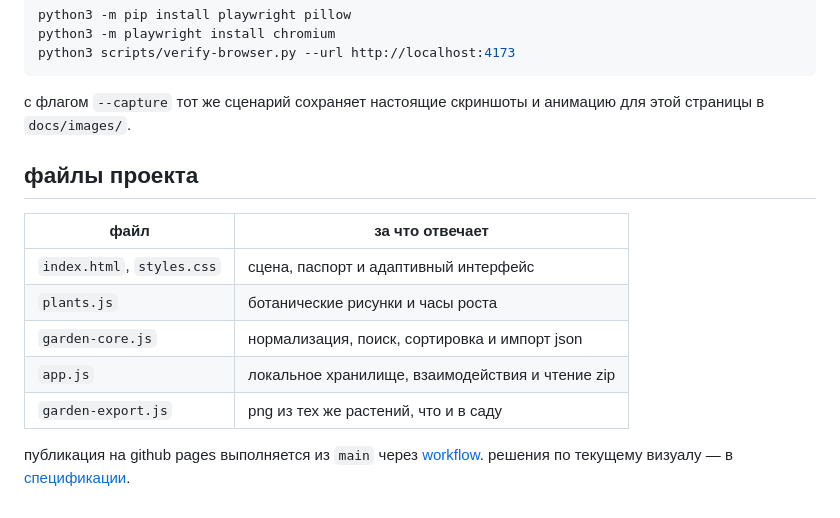
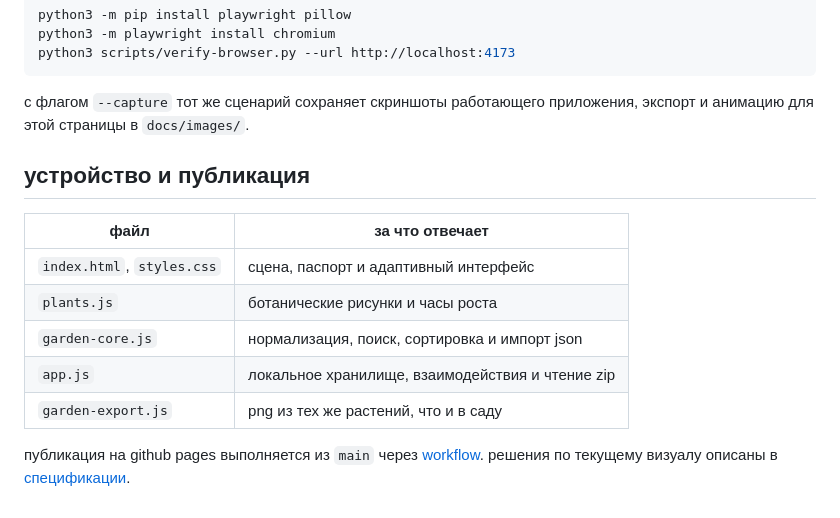
Before and after one commit to chebaturkin/project-garden, a Markdown page: README.md, the part around one of its changes. Drawn GitHub-style.

````diff
--- a/README.md
+++ b/README.md
@@ -97,9 +99,9 @@ python3 -m playwright install chromium
 python3 scripts/verify-browser.py --url http://localhost:4173
 ```
 
-с флагом `--capture` тот же сценарий сохраняет настоящие скриншоты и анимацию для этой страницы в `docs/images/`.
+с флагом `--capture` тот же сценарий сохраняет скриншоты работающего приложения, экспорт и анимацию для этой страницы в `docs/images/`.
 
-## файлы проекта
+## устройство и публикация
 
 | файл | за что отвечает |
 | --- | --- |
@@ -109,4 +111,4 @@ python3 scripts/verify-browser.py --url http://localhost:4173
 | `app.js` | локальное хранилище, взаимодействия и чтение zip |
 | `garden-export.js` | png из тех же растений, что и в саду |
 
-публикация на github pages выполняется из `main` через [workflow](.github/workflows/pages.yml). решения по текущему визуалу — в [спецификации](docs/superpowers/specs/2026-10-14-living-garden-design.md).
+публикация на github pages выполняется из `main` через [workflow](.github/workflows/pages.yml). решения по текущему визуалу описаны в [спецификации](docs/superpowers/specs/2026-10-14-living-garden-design.md).
````
Also changed, not shown: other parts of README.md (+40 -38 lines), docs/images/garden.png, docs/images/growth.gif, docs/images/growth.png, docs/images/mobile.png, docs/images/snapshot.png, 7 other files.
